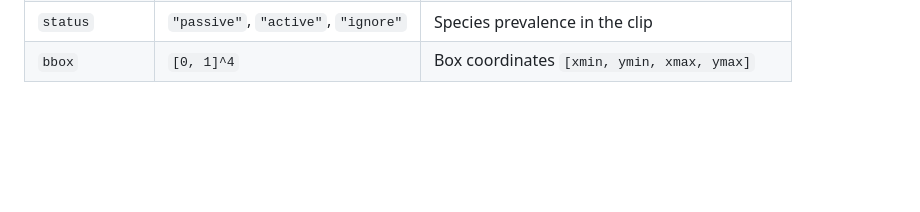
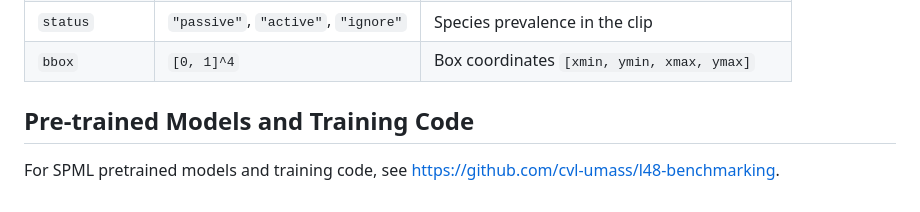
Before and after one commit to visipedia/ml48s, a Markdown page: README.md, the part around the change. GitHub-like rendering; blank space fills up the shorter version.

Commit message:
add benchmarking link

```diff
--- a/README.md
+++ b/README.md
@@ -95,3 +95,7 @@ Box metadata is given in detail below:
 | `species_code` | 6-letter-code                       | The species which this vocalization belongs to |
 | `status`       | `"passive"`, `"active"`, `"ignore"` | Species prevalence in the clip                 |
 | `bbox`         | `[0, 1]^4`                          | Box coordinates `[xmin, ymin, xmax, ymax]`     |
+
+## Pre-trained Models and Training Code
+
+For SPML pretrained models and training code, see https://github.com/cvl-umass/l48-benchmarking.
```
